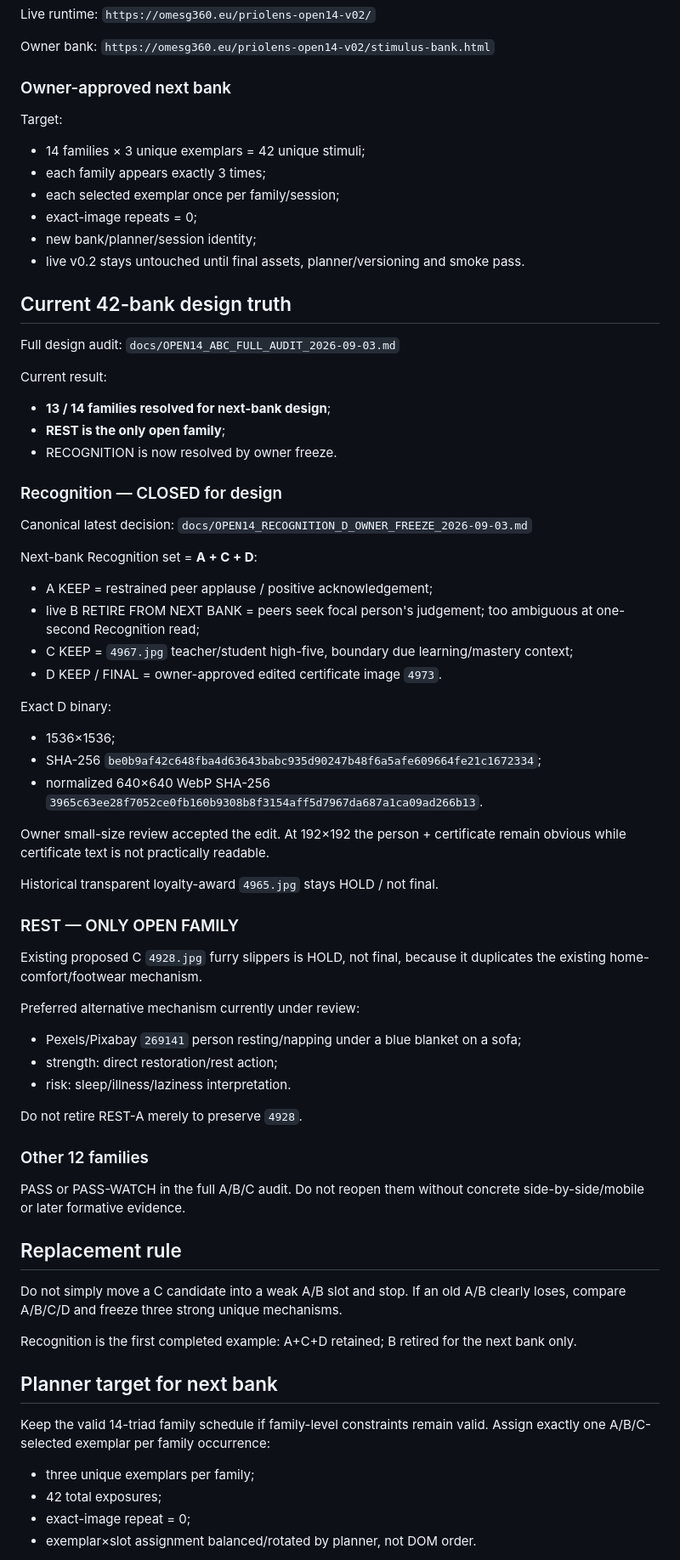
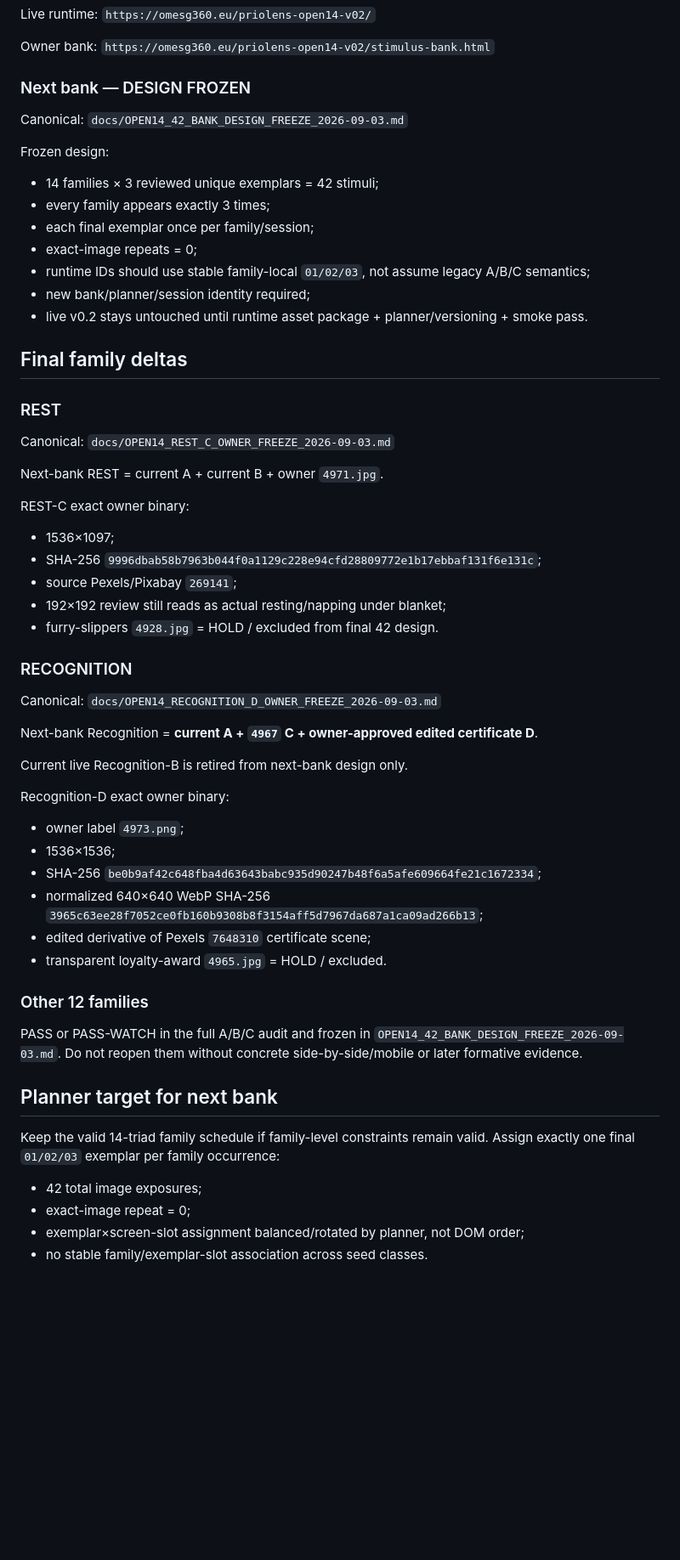
Before and after one commit to olemoz1977/2rasi-web, a Markdown page: tools/priolens/RESUME_HERE.md, the part around one of its changes. Shown at 85% size. Drawn GitHub-style; blank space fills up the shorter version.

Commit message:
PrioLens: mark 42-bank design frozen and advance runtime build

```diff
--- a/tools/priolens/RESUME_HERE.md
+++ b/tools/priolens/RESUME_HERE.md
@@ -52,70 +54,60 @@ Live runtime:
 Owner bank:
 `https://omesg360.eu/priolens-open14-v02/stimulus-bank.html`
 
-### Owner-approved next bank
-Target:
-- 14 families × 3 unique exemplars = 42 unique stimuli;
-- each family appears exactly 3 times;
-- each selected exemplar once per family/session;
+### Next bank — DESIGN FROZEN
+Canonical:
+`docs/OPEN14_42_BANK_DESIGN_FREEZE_2026-09-03.md`
+
+Frozen design:
+- 14 families × 3 reviewed unique exemplars = 42 stimuli;
+- every family appears exactly 3 times;
+- each final exemplar once per family/session;
 - exact-image repeats = 0;
-- new bank/planner/session identity;
-- live v0.2 stays untouched until final assets, planner/versioning and smoke pass.
+- runtime IDs should use stable family-local `01/02/03`, not assume legacy A/B/C semantics;
+- new bank/planner/session identity required;
+- live v0.2 stays untouched until runtime asset package + planner/versioning + smoke pass.
 
-## Current 42-bank design truth
+## Final family deltas
 
-Full design audit:
-`docs/OPEN14_ABC_FULL_AUDIT_2026-09-03.md`
+### REST
+Canonical:
+`docs/OPEN14_REST_C_OWNER_FREEZE_2026-09-03.md`
 
-Current result:
-- **13 / 14 families resolved for next-bank design**;
-- **REST is the only open family**;
-- RECOGNITION is now resolved by owner freeze.
+Next-bank REST = current A + current B + owner `4971.jpg`.
 
-### Recognition — CLOSED for design
-Canonical latest decision:
+REST-C exact owner binary:
+- 1536×1097;
+- SHA-256 `9996dbab58b7963b044f0a1129c228e94cfd28809772e1b17ebbaf131f6e131c`;
+- source Pexels/Pixabay `269141`;
+- 192×192 review still reads as actual resting/napping under blanket;
+- furry-slippers `4928.jpg` = HOLD / excluded from final 42 design.
+
+### RECOGNITION
+Canonical:
 `docs/OPEN14_RECOGNITION_D_OWNER_FREEZE_2026-09-03.md`
 
-Next-bank Recognition set = **A + C + D**:
-- A KEEP = restrained peer applause / positive acknowledgement;
-- live B RETIRE FROM NEXT BANK = peers seek focal person's judgement; too ambiguous at one-second Recognition read;
-- C KEEP = `4967.jpg` teacher/student high-five, boundary due learning/mastery context;
-- D KEEP / FINAL = owner-approved edited certificate image `4973`.
+Next-bank Recognition = **current A + `4967` C + owner-approved edited certificate D**.
 
-Exact D binary:
+Current live Recognition-B is retired from next-bank design only.
+
+Recognition-D exact owner binary:
+- owner label `4973.png`;
 - 1536×1536;
 - SHA-256 `be0b9af42c648fba4d63643babc935d90247b48f6a5afe609664fe21c1672334`;
-- normalized 640×640 WebP SHA-256 `3965c63ee28f7052ce0fb160b9308b8f3154aff5d7967da687a1ca09ad266b13`.
-
-Owner small-size review accepted the edit. At 192×192 the person + certificate remain obvious while certificate text is not practically readable.
-
-Historical transparent loyalty-award `4965.jpg` stays HOLD / not final.
-
-### REST — ONLY OPEN FAMILY
-Existing proposed C `4928.jpg` furry slippers is HOLD, not final, because it duplicates the existing home-comfort/footwear mechanism.
-
-Preferred alternative mechanism currently under review:
-- Pexels/Pixabay `269141` person resting/napping under a blue blanket on a sofa;
-- strength: direct restoration/rest action;
-- risk: sleep/illness/laziness interpretation.
-
-Do not retire REST-A merely to preserve `4928`.
+- normalized 640×640 WebP SHA-256 `3965c63ee28f7052ce0fb160b9308b8f3154aff5d7967da687a1ca09ad266b13`;
+- edited derivative of Pexels `7648310` certificate scene;
+- transparent loyalty-award `4965.jpg` = HOLD / excluded.
 
 ### Other 12 families
-PASS or PASS-WATCH in the full A/B/C audit. Do not reopen them without concrete side-by-side/mobile or later formative evidence.
-
-## Replacement rule
-
-Do not simply move a C candidate into a weak A/B slot and stop.
-If an old A/B clearly loses, compare A/B/C/D and freeze three strong unique mechanisms.
-
-Recognition is the first completed example: A+C+D retained; B retired for the next bank only.
+PASS or PASS-WATCH in the full A/B/C audit and frozen in `OPEN14_42_BANK_DESIGN_FREEZE_2026-09-03.md`.
+Do not reopen them without concrete side-by-side/mobile or later formative evidence.
 
 ## Planner target for next bank
 
 Keep the valid 14-triad family schedule if family-level constraints remain valid.
-Assign exactly one A/B/C-selected exemplar per family occurrence:
-- three unique exemplars per family;
-- 42 total exposures;
+Assign exactly one final `01/02/03` exemplar per family occurrence:
+- 42 total image exposures;
 - exact-image repeat = 0;
-- exemplar×slot assignment balanced/rotated by planner, not DOM order.
+- exemplar×screen-slot assignment balanced/rotated by planner, not DOM order;
+- no stable family/exemplar-slot association across seed classes.
 
```
Also changed, not shown: other parts of tools/priolens/RESUME_HERE.md (+15 -13 lines).
